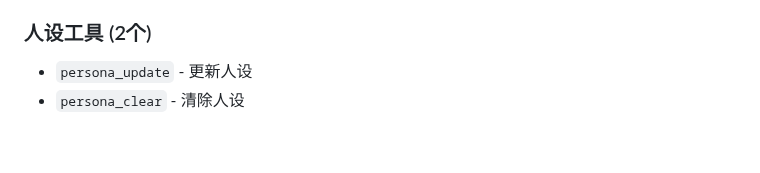
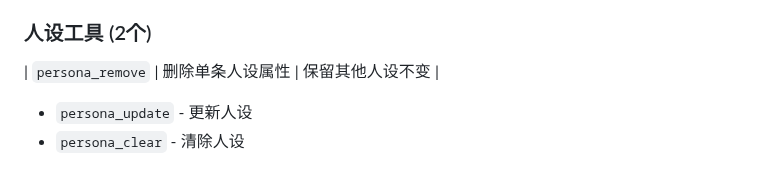
Before and after one commit to JianFeeeee/TrulyMEM-TrueHumanMEM, a Markdown page: docs/zh/architecture.md, the part around the change. Rendered like a GitHub page; blank space fills up the shorter version.

```diff
--- a/docs/zh/architecture.md
+++ b/docs/zh/architecture.md
@@ -244,6 +244,7 @@ def main():
 - `context_rewrite` - 压缩单轮工具调用上下文
 
 ### 人设工具 (2个)
+| `persona_remove` | 删除单条人设属性 | 保留其他人设不变 |
 - `persona_update` - 更新人设
 - `persona_clear` - 清除人设
 
```
Also changed, not shown: docs/en/architecture.md (+1 -0 lines).
